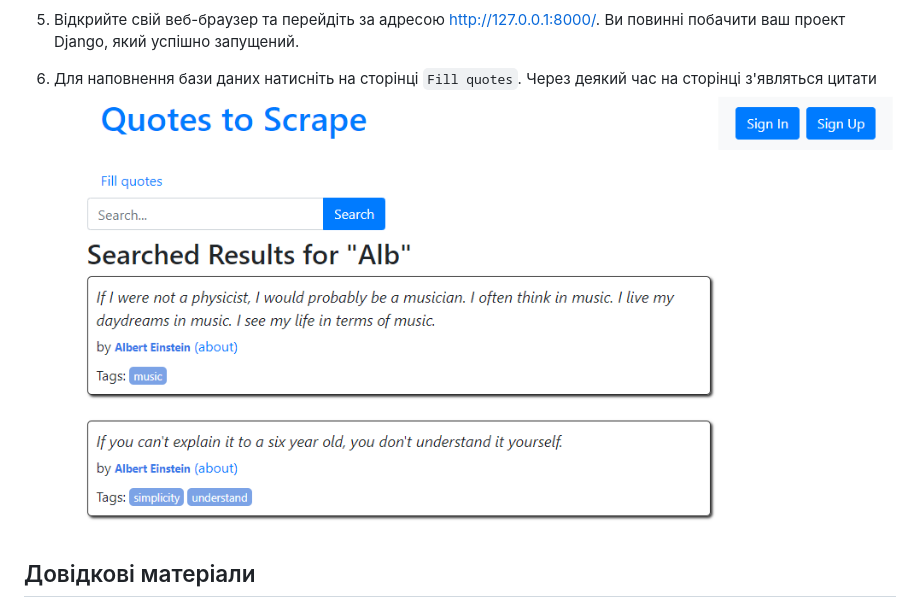
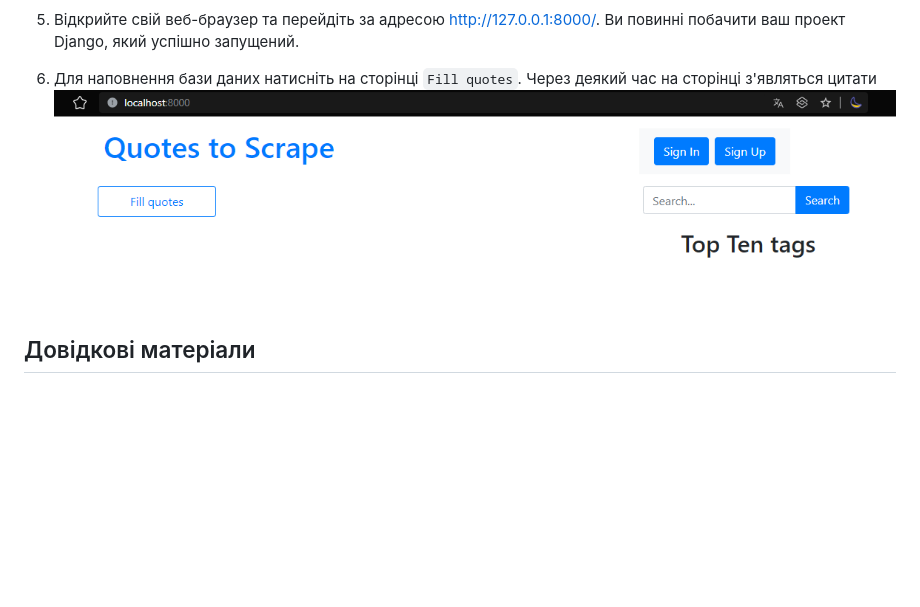
Before and after one commit to sergiokapone/goit_python_web_hw10, a Markdown page: README.md, the part around the change. Rendered like a GitHub page; pictures changed too: pictures/emptySite.png (added), pictures/site.png (deleted); blank space fills up the shorter version.

Commit message:
upd README

```diff
--- a/README.md
+++ b/README.md
@@ -81,7 +81,7 @@ Quit the server with CONTROL-C.
 5. Відкрийте свій веб-браузер та перейдіть за адресою http://127.0.0.1:8000/. Ви повинні побачити ваш проект Django, який успішно запущений.
 
 6. Для наповнення бази даних натисніть на сторінці `Fill quotes`. Через деякий час на сторінці з'являться цитати
-   ![вигляд головної сторінки сайту](./pictures/site.png)
+   ![вигляд головної сторінки сайту](./pictures/emptySite.png)
 
 ## Довідкові матеріали
 
```
